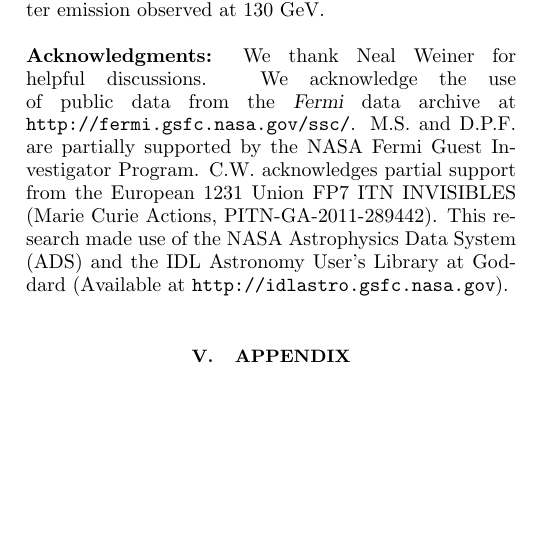
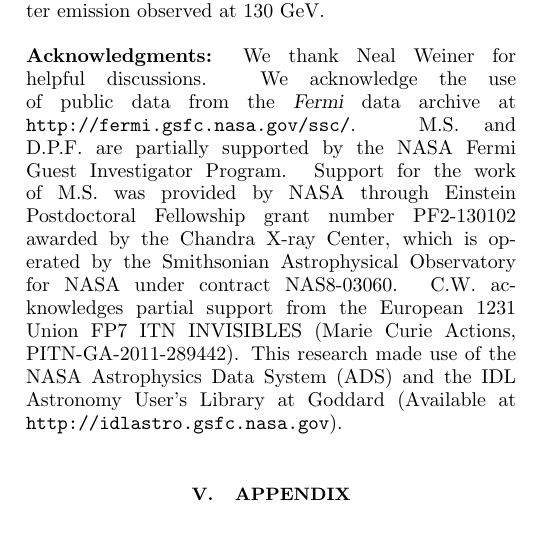
Before and after one commit to dfink/systematics, a LaTeX paper (tex/systematics.tex): part of one column of page 12 of 14, cut so that both start at the same text, the shorter picture padded with empty space. Compiled offline with pdfLaTeX.

Commit message:
add address and acknowledgement

```diff
--- a/tex/systematics.tex
+++ b/tex/systematics.tex
@@ -1377,13 +1379,18 @@ In sumary, we find no significant instrumental systematics that could
 plausibly explain the excess Galactic center emission observed at 130 GeV.
 
 \vskip 0.15in {\bf \noindent Acknowledgments:} We thank Neal
-Weiner for helpful discussions. We acknowledge the use
-of public data from the \Fermi\ data archive at
+Weiner for helpful discussions. We acknowledge the use of
+public data from the \Fermi\ data archive at
 \texttt{http://fermi.gsfc.nasa.gov/ssc/}.  M.S. and
 D.P.F. are partially supported by the NASA Fermi Guest
-Investigator Program.  C.W. acknowledges partial support from the European
-1231 Union FP7 ITN INVISIBLES (Marie Curie Actions, PITN-GA-2011-289442).
-This research made use of the NASA
+Investigator Program. Support for the work of M.S. was
+provided by NASA through Einstein Postdoctoral Fellowship
+grant number PF2-130102 awarded by the Chandra X-ray Center,
+which is operated by the Smithsonian Astrophysical
+Observatory for NASA under contract
+NAS8-03060. C.W. acknowledges partial support from the
+European 1231 Union FP7 ITN INVISIBLES (Marie Curie Actions,
+PITN-GA-2011-289442).  This research made use of the NASA
 Astrophysics Data System (ADS) and the IDL Astronomy User's
 Library at Goddard (Available at
 \texttt{http://idlastro.gsfc.nasa.gov}).
```
Also changed, not shown: tex/systematics.tex (6 more changed lines).
